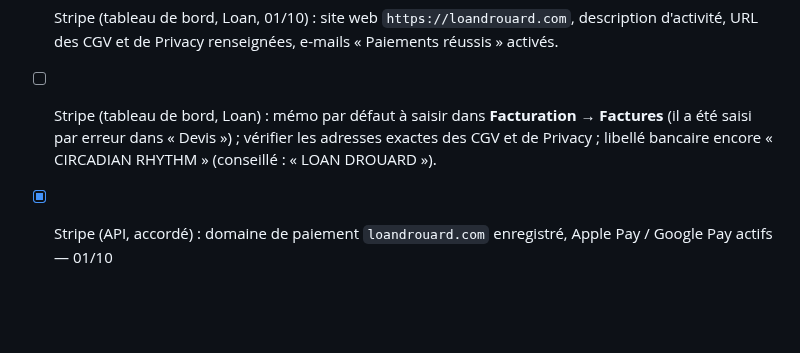
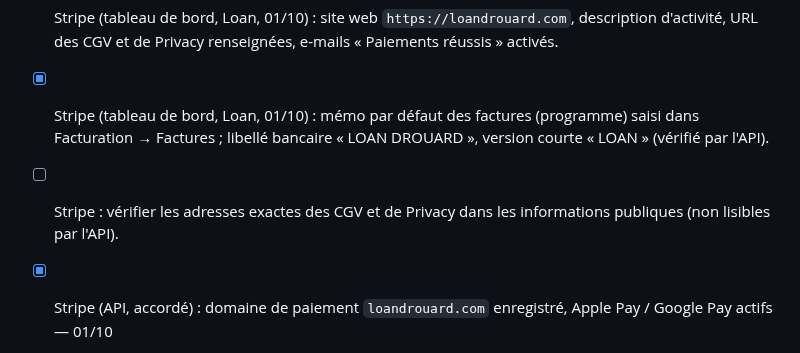
Before and after one commit to CreativePass/loandrouard-website, a Markdown page: MISE-EN-LIGNE.md, the part around the change. Drawn GitHub-style; blank space fills up the shorter version.

Commit message:
Suivi : réglages Stripe du tableau de bord (mémo, libellé bancaire)
Co-Authored-By: Claude Opus 5.5 <noreply@anthropic.com>
Claude-Session: https://claude.ai/code/session_016eqsm8euFKa7fiAuSujDcM

```diff
--- a/MISE-EN-LIGNE.md
+++ b/MISE-EN-LIGNE.md
@@ -67,7 +67,8 @@ Worker `loandrouard-redirection` (`wrangler.redirection.jsonc`, `worker/redirect
 - [x] `loan-api` : `/places` en erreur (clé restreinte sans « Abonnements : lecture ») — droit ajouté par Loan le 01/10, `/places` = `{"pack":6,"prog":2}`.
 - [x] Stripe (API, accord du 01/10) : liens de repli Single et Pack → facture avec mémo WhatsApp (option A). Lien HYNEOS laissé tel quel. Pas de redirection après paiement (§ 6.5) : la page de confirmation actuelle est gardée.
 - [x] Stripe (tableau de bord, Loan, 01/10) : site web `https://loandrouard.com`, description d'activité, URL des CGV et de Privacy renseignées, e-mails « Paiements réussis » activés.
-- [ ] Stripe (tableau de bord, Loan) : mémo par défaut à saisir dans **Facturation → Factures** (il a été saisi par erreur dans « Devis ») ; vérifier les adresses exactes des CGV et de Privacy ; libellé bancaire encore « CIRCADIAN RHYTHM » (conseillé : « LOAN DROUARD »).
+- [x] Stripe (tableau de bord, Loan, 01/10) : mémo par défaut des factures (programme) saisi dans Facturation → Factures ; libellé bancaire « LOAN DROUARD », version courte « LOAN » (vérifié par l'API).
+- [ ] Stripe : vérifier les adresses exactes des CGV et de Privacy dans les informations publiques (non lisibles par l'API).
 - [x] Stripe (API, accordé) : domaine de paiement `loandrouard.com` enregistré, Apple Pay / Google Pay actifs — 01/10
 - [x] Bascule du domaine (accord du 01/10) : loandrouard.com → `loandrouard-site` (118 fichiers servis identiques à `public/`) ; www et .fr → `loandrouard-redirection` (301, chemin et paramètres conservés) ; « Always Use HTTPS » ; MX OVH inchangés
 - [ ] Achat test réel Single 49 € puis remboursement ; abonnement puis résiliation et remboursement
```
